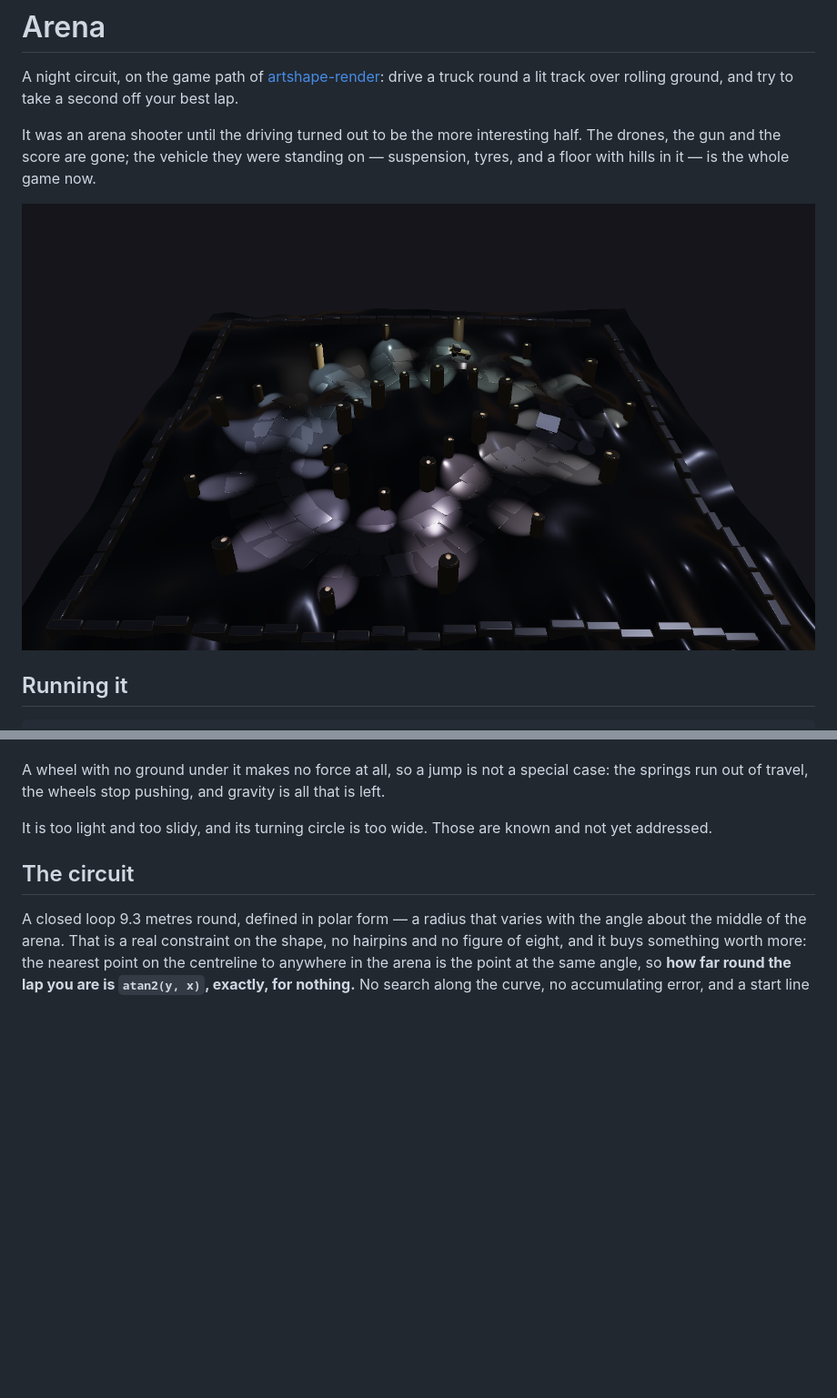
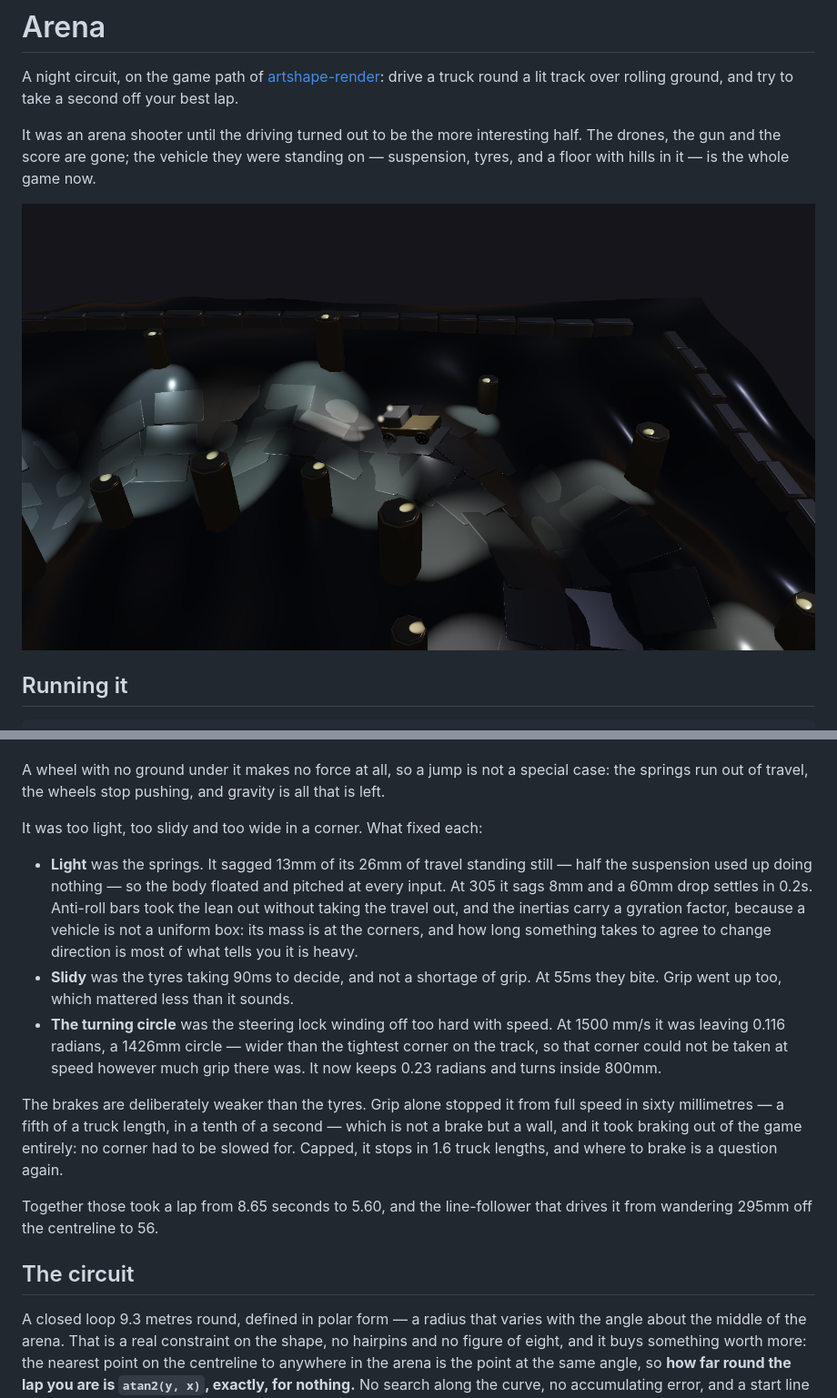
Before and after one commit to onion2k/arena, a Markdown page: README.md, 2 parts joined by grey strips. Shown at 91% size. GitHub-like rendering; pictures changed too: docs/arena.png; blank space fills up the shorter version.

```diff
--- a/README.md
+++ b/README.md
@@ -51,8 +51,31 @@ A wheel with no ground under it makes no force at all, so a jump is not a
 special case: the springs run out of travel, the wheels stop pushing, and
 gravity is all that is left.
 
-It is too light and too slidy, and its turning circle is too wide. Those are
-known and not yet addressed.
+It was too light, too slidy and too wide in a corner. What fixed each:
+
+- **Light** was the springs. It sagged 13mm of its 26mm of travel standing
+  still — half the suspension used up doing nothing — so the body floated and
+  pitched at every input. At 305 it sags 8mm and a 60mm drop settles in 0.2s.
+  Anti-roll bars took the lean out without taking the travel out, and the
+  inertias carry a gyration factor, because a vehicle is not a uniform box:
+  its mass is at the corners, and how long something takes to agree to change
+  direction is most of what tells you it is heavy.
+- **Slidy** was the tyres taking 90ms to decide, and not a shortage of grip.
+  At 55ms they bite. Grip went up too, which mattered less than it sounds.
+- **The turning circle** was the steering lock winding off too hard with
+  speed. At 1500 mm/s it was leaving 0.116 radians, a 1426mm circle — wider
+  than the tightest corner on the track, so that corner could not be taken at
+  speed however much grip there was. It now keeps 0.23 radians and turns
+  inside 800mm.
+
+The brakes are deliberately weaker than the tyres. Grip alone stopped it from
+full speed in sixty millimetres — a fifth of a truck length, in a tenth of a
+second — which is not a brake but a wall, and it took braking out of the game
+entirely: no corner had to be slowed for. Capped, it stops in 1.6 truck
+lengths, and where to brake is a question again.
+
+Together those took a lap from 8.65 seconds to 5.60, and the line-follower
+that drives it from wandering 295mm off the centreline to 56.
 
 ## The circuit
 
```
Also changed, not shown: 1 other file.
